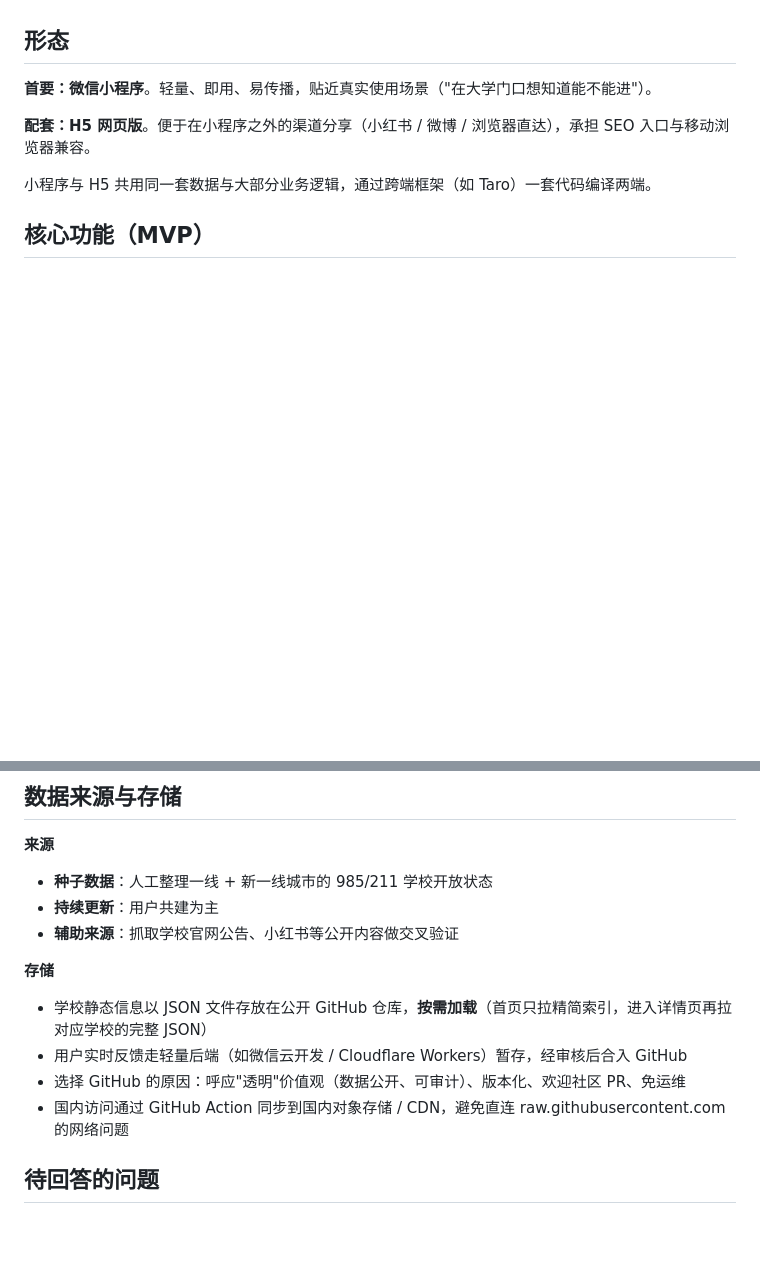
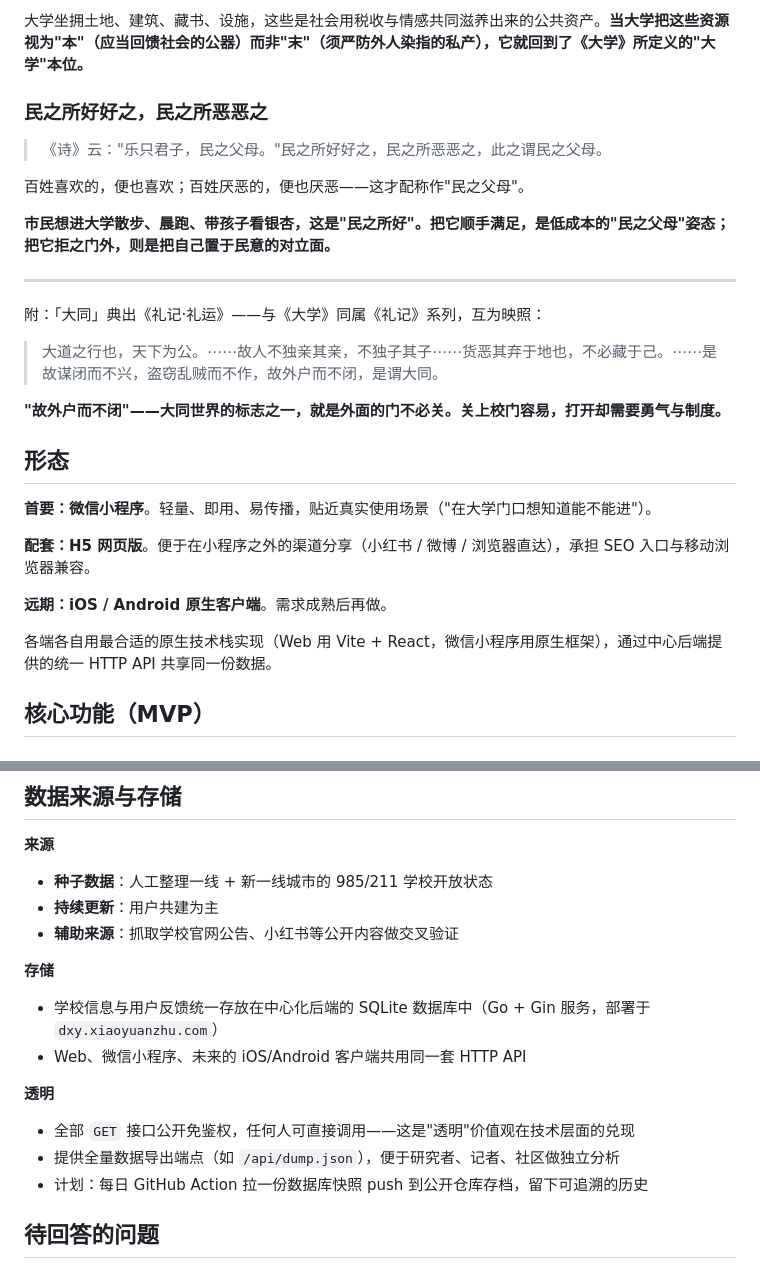
Before and after one commit to xiaoyuanzhu-com/daxiaoyuan, a Markdown page: docs/PRD.md, 2 parts joined by grey strips. Rendered like a GitHub page; blank space fills up the shorter version.

```diff
--- a/docs/PRD.md
+++ b/docs/PRD.md
@@ -25,10 +98,30 @@
+大学坐拥土地、建筑、藏书、设施，这些是社会用税收与情感共同滋养出来的公共资产。**当大学把这些资源视为"本"（应当回馈社会的公器）而非"末"（须严防外人染指的私产），它就回到了《大学》所定义的"大学"本位。**
+
+### 民之所好好之，民之所恶恶之
+
+> 《诗》云："乐只君子，民之父母。"民之所好好之，民之所恶恶之，此之谓民之父母。
+
+百姓喜欢的，便也喜欢；百姓厌恶的，便也厌恶——这才配称作"民之父母"。
+
+**市民想进大学散步、晨跑、带孩子看银杏，这是"民之所好"。把它顺手满足，是低成本的"民之父母"姿态；把它拒之门外，则是把自己置于民意的对立面。**
+
+---
+
+附：「大同」典出《礼记·礼运》——与《大学》同属《礼记》系列，互为映照：
+
+> 大道之行也，天下为公。⋯⋯故人不独亲其亲，不独子其子⋯⋯货恶其弃于地也，不必藏于己。⋯⋯是故谋闭而不兴，盗窃乱贼而不作，故外户而不闭，是谓大同。
+
+**"故外户而不闭"——大同世界的标志之一，就是外面的门不必关。关上校门容易，打开却需要勇气与制度。**
+
 ## 形态
 
 **首要：微信小程序**。轻量、即用、易传播，贴近真实使用场景（"在大学门口想知道能不能进"）。
 
 **配套：H5 网页版**。便于在小程序之外的渠道分享（小红书 / 微博 / 浏览器直达），承担 SEO 入口与移动浏览器兼容。
 
-小程序与 H5 共用同一套数据与大部分业务逻辑，通过跨端框架（如 Taro）一套代码编译两端。
+**远期：iOS / Android 原生客户端**。需求成熟后再做。
+
+各端各自用最合适的原生技术栈实现（Web 用 Vite + React，微信小程序用原生框架），通过中心后端提供的统一 HTTP API 共享同一份数据。
 
 ## 核心功能（MVP）
 
@@ -78,10 +171,13 @@
 - **辅助来源**：抓取学校官网公告、小红书等公开内容做交叉验证
 
 **存储**
-- 学校静态信息以 JSON 文件存放在公开 GitHub 仓库，**按需加载**（首页只拉精简索引，进入详情页再拉对应学校的完整 JSON）
-- 用户实时反馈走轻量后端（如微信云开发 / Cloudflare Workers）暂存，经审核后合入 GitHub
-- 选择 GitHub 的原因：呼应"透明"价值观（数据公开、可审计）、版本化、欢迎社区 PR、免运维
-- 国内访问通过 GitHub Action 同步到国内对象存储 / CDN，避免直连 raw.githubusercontent.com 的网络问题
+- 学校信息与用户反馈统一存放在中心化后端的 SQLite 数据库中（Go + Gin 服务，部署于 `dxy.xiaoyuanzhu.com`）
+- Web、微信小程序、未来的 iOS/Android 客户端共用同一套 HTTP API
+
+**透明**
+- 全部 `GET` 接口公开免鉴权，任何人可直接调用——这是"透明"价值观在技术层面的兑现
+- 提供全量数据导出端点（如 `/api/dump.json`），便于研究者、记者、社区做独立分析
+- 计划：每日 GitHub Action 拉一份数据库快照 push 到公开仓库存档，留下可追溯的历史
 
 ## 待回答的问题
 
```
Also changed, not shown: other parts of docs/PRD.md (+73 -0 lines).
